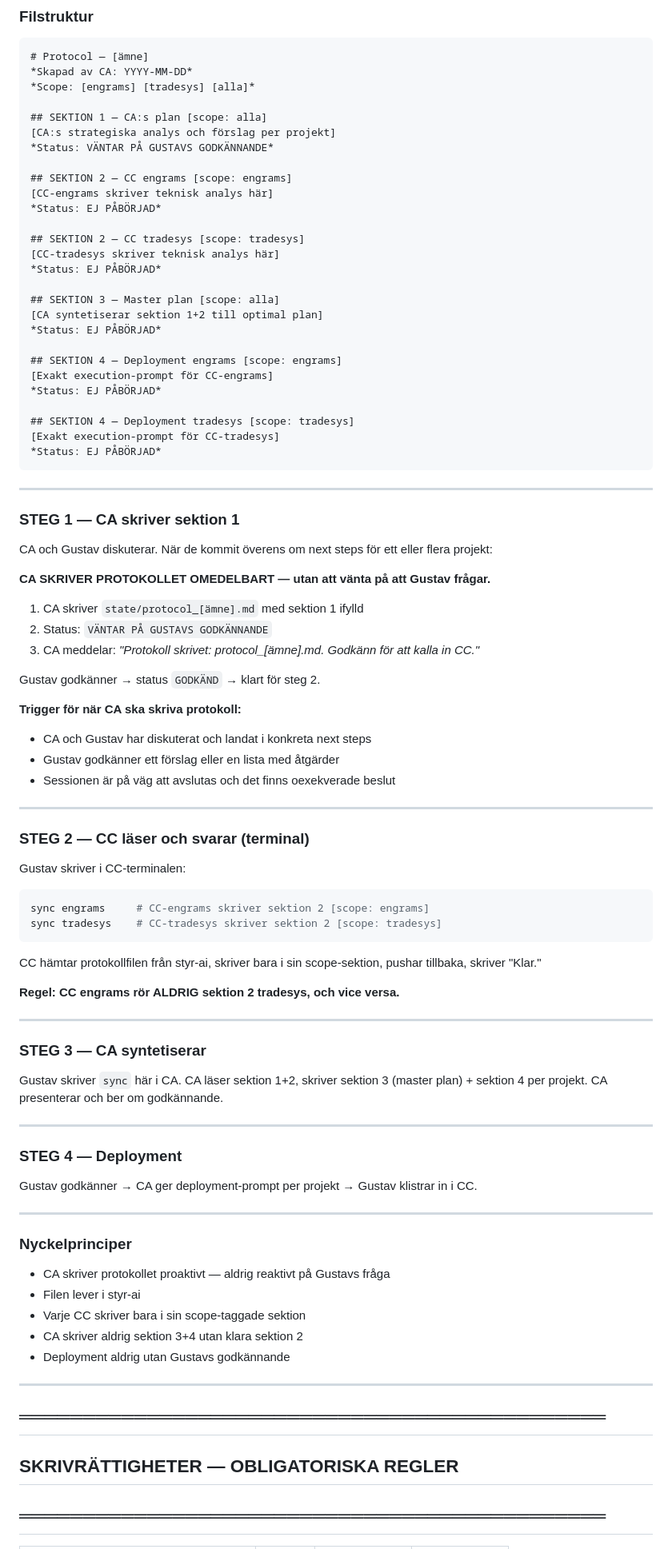
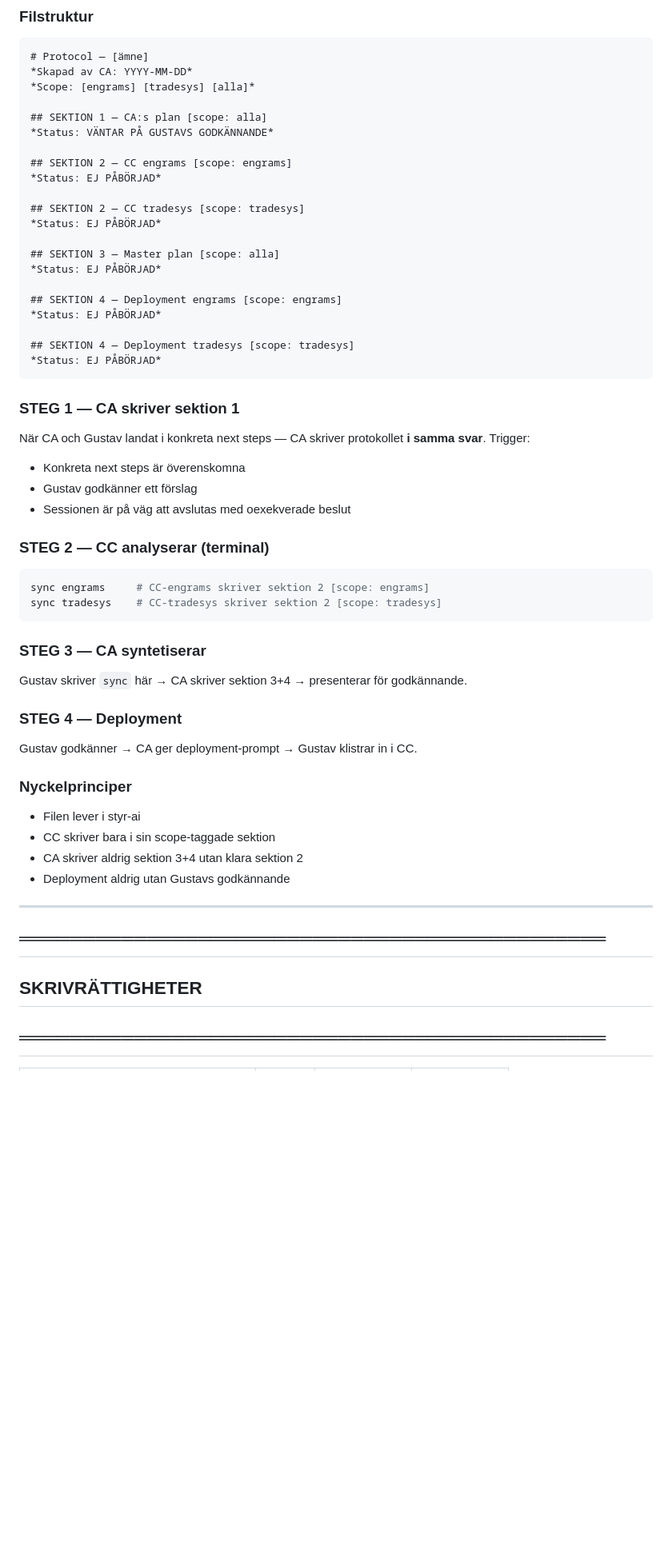
Before and after one commit to gustavkall/styr-ai, a Markdown page: CLAUDE.md, the part around one of its changes. Shown at 80% size. GitHub-like rendering; blank space fills up the shorter version.

Commit message:
fix: beslut exekveras i samma svar — aldrig i nästa

````diff
--- a/CLAUDE.md
+++ b/CLAUDE.md
@@ -37,90 +59,52 @@ Fil: `gustavkall/styr-ai/state/protocol_[ämne].md`
 *Scope: [engrams] [tradesys] [alla]*
 
 ## SEKTION 1 — CA:s plan [scope: alla]
-[CA:s strategiska analys och förslag per projekt]
 *Status: VÄNTAR PÅ GUSTAVS GODKÄNNANDE*
 
 ## SEKTION 2 — CC engrams [scope: engrams]
-[CC-engrams skriver teknisk analys här]
 *Status: EJ PÅBÖRJAD*
 
 ## SEKTION 2 — CC tradesys [scope: tradesys]
-[CC-tradesys skriver teknisk analys här]
 *Status: EJ PÅBÖRJAD*
 
 ## SEKTION 3 — Master plan [scope: alla]
-[CA syntetiserar sektion 1+2 till optimal plan]
 *Status: EJ PÅBÖRJAD*
 
 ## SEKTION 4 — Deployment engrams [scope: engrams]
-[Exakt execution-prompt för CC-engrams]
 *Status: EJ PÅBÖRJAD*
 
 ## SEKTION 4 — Deployment tradesys [scope: tradesys]
-[Exakt execution-prompt för CC-tradesys]
 *Status: EJ PÅBÖRJAD*
 ```
 
----
+### STEG 1 — CA skriver sektion 1
+När CA och Gustav landat i konkreta next steps — CA skriver protokollet **i samma svar**. Trigger:
+- Konkreta next steps är överenskomna
+- Gustav godkänner ett förslag
+- Sessionen är på väg att avslutas med oexekverade beslut
 
-### STEG 1 — CA skriver sektion 1
-
-CA och Gustav diskuterar. När de kommit överens om next steps för ett eller flera projekt:
-
-**CA SKRIVER PROTOKOLLET OMEDELBART — utan att vänta på att Gustav frågar.**
-
-1. CA skriver `state/protocol_[ämne].md` med sektion 1 ifylld
-2. Status: `VÄNTAR PÅ GUSTAVS GODKÄNNANDE`
-3. CA meddelar: *"Protokoll skrivet: protocol_[ämne].md. Godkänn för att kalla in CC."*
-
-Gustav godkänner → status `GODKÄND` → klart för steg 2.
-
-**Trigger för när CA ska skriva protokoll:**
-- CA och Gustav har diskuterat och landat i konkreta next steps
-- Gustav godkänner ett förslag eller en lista med åtgärder
-- Sessionen är på väg att avslutas och det finns oexekverade beslut
-
----
-
-### STEG 2 — CC läser och svarar (terminal)
-
-Gustav skriver i CC-terminalen:
+### STEG 2 — CC analyserar (terminal)
 ```bash
 sync engrams     # CC-engrams skriver sektion 2 [scope: engrams]
 sync tradesys    # CC-tradesys skriver sektion 2 [scope: tradesys]
 ```
 
-CC hämtar protokollfilen från styr-ai, skriver bara i sin scope-sektion, pushar tillbaka, skriver "Klar."
-
-**Regel: CC engrams rör ALDRIG sektion 2 tradesys, och vice versa.**
-
----
-
 ### STEG 3 — CA syntetiserar
-
-Gustav skriver `sync` här i CA.
-CA läser sektion 1+2, skriver sektion 3 (master plan) + sektion 4 per projekt.
-CA presenterar och ber om godkännande.
-
----
+Gustav skriver `sync` här → CA skriver sektion 3+4 → presenterar för godkännande.
 
 ### STEG 4 — Deployment
-
-Gustav godkänner → CA ger deployment-prompt per projekt → Gustav klistrar in i CC.
-
----
+Gustav godkänner → CA ger deployment-prompt → Gustav klistrar in i CC.
 
 ### Nyckelprinciper
-- CA skriver protokollet proaktivt — aldrig reaktivt på Gustavs fråga
 - Filen lever i styr-ai
-- Varje CC skriver bara i sin scope-taggade sektion
+- CC skriver bara i sin scope-taggade sektion
 - CA skriver aldrig sektion 3+4 utan klara sektion 2
 - Deployment aldrig utan Gustavs godkännande
 
 ---
 
 ## ══════════════════════════════════════════════
-## SKRIVRÄTTIGHETER — OBLIGATORISKA REGLER
+## SKRIVRÄTTIGHETER
 ## ══════════════════════════════════════════════
 
 | Fil/tabell | CA | CC-engrams | CC-tradesys |
````
Also changed, not shown: other parts of CLAUDE.md (+31 -12 lines).
